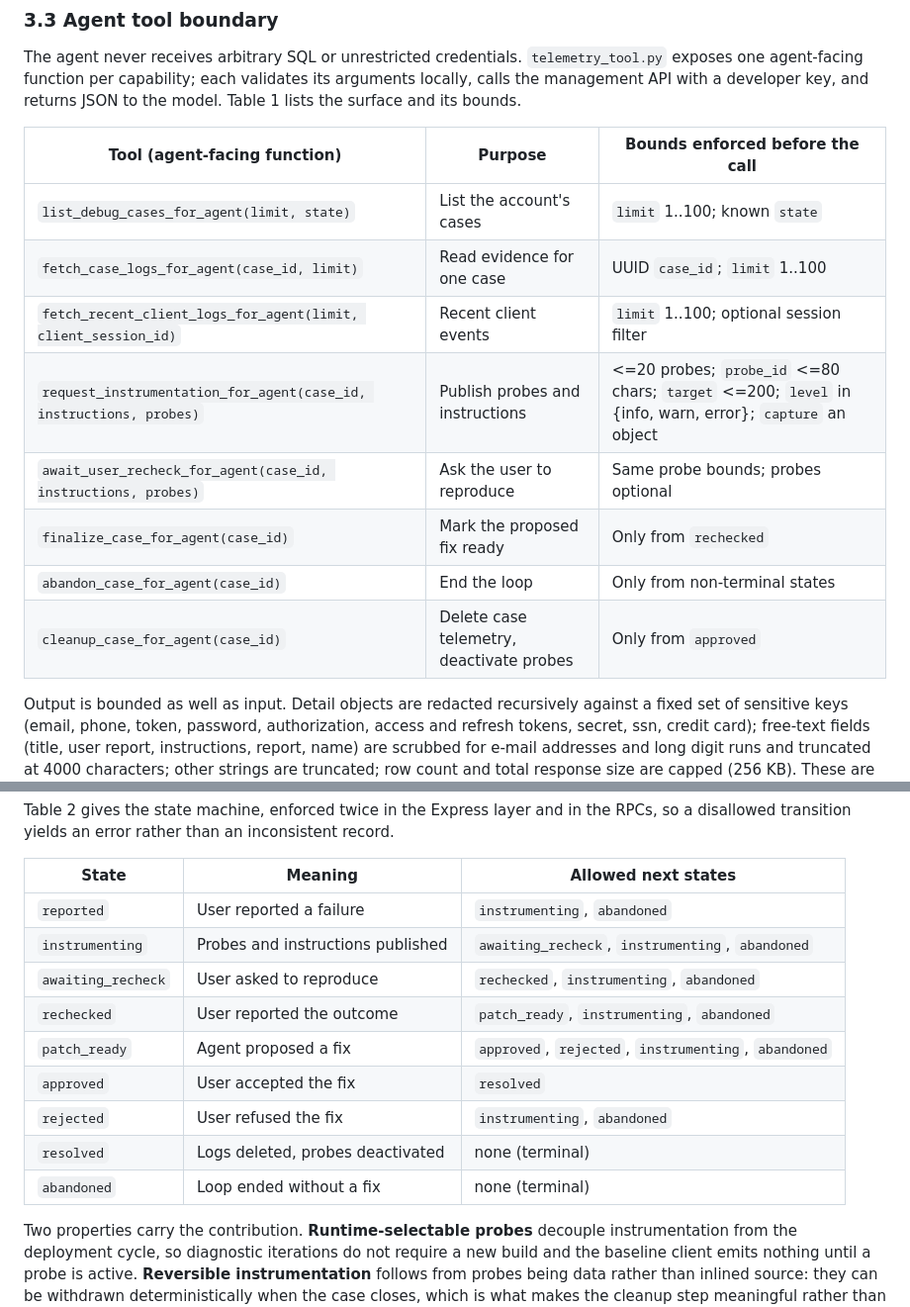
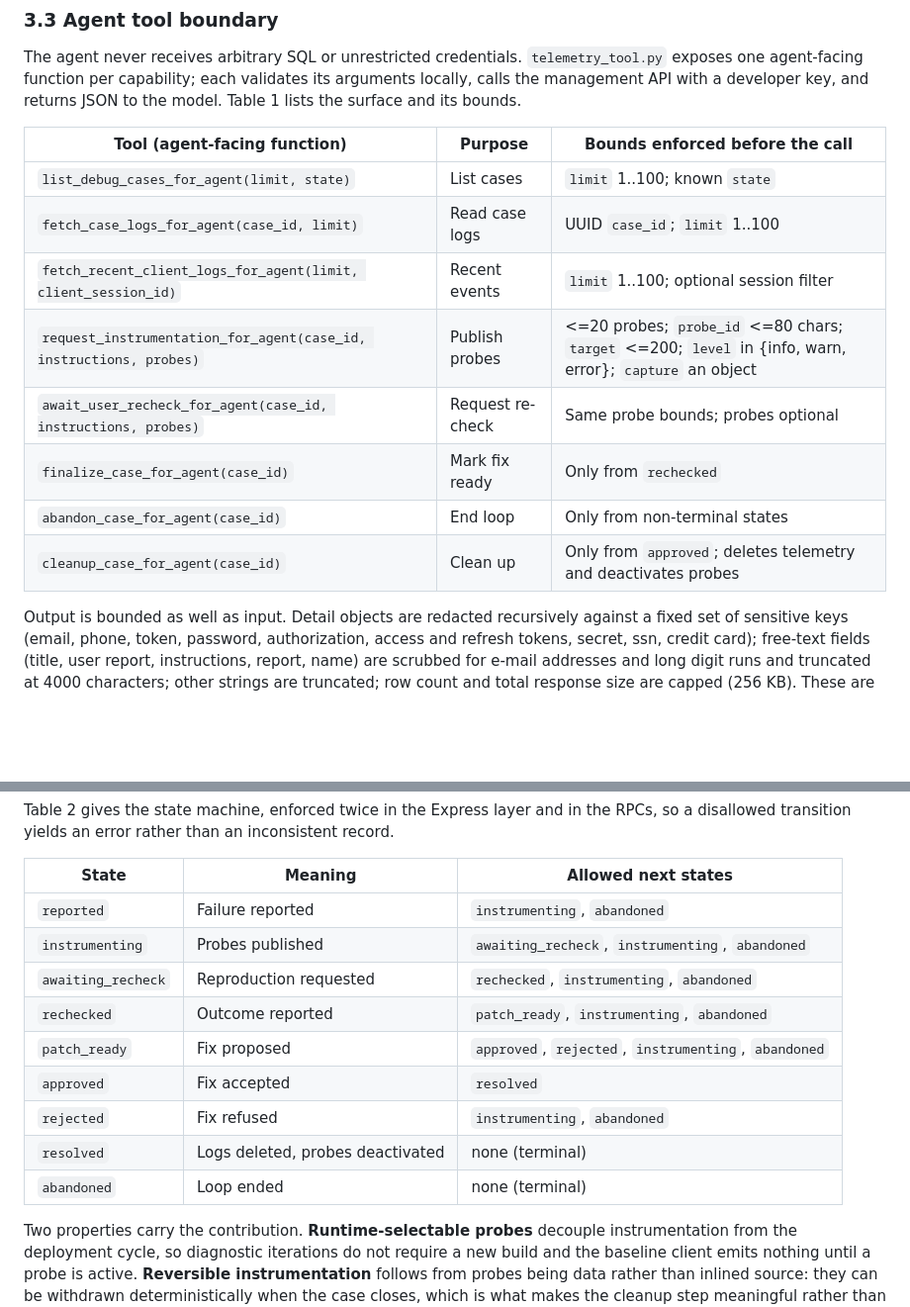
Before and after one commit to kaggle-llm/Remote-Telemetry-Tool-Closed-Loop-Debugging-for-Repository-Level-Coding-Agents, a Markdown page: telemetry_tool_poc/PAPER_DRAFT.md, 2 parts joined by grey strips. Shown at 99% size. Drawn GitHub-style; blank space fills up the shorter version.

Commit message:
refactor: simplify language in telemetry documentation for clarity

```diff
--- a/telemetry_tool_poc/PAPER_DRAFT.md
+++ b/telemetry_tool_poc/PAPER_DRAFT.md
@@ -48,14 +48,14 @@ The agent never receives arbitrary SQL or unrestricted credentials. `telemetry_t
 
 | Tool (agent-facing function) | Purpose | Bounds enforced before the call |
 | --- | --- | --- |
-| `list_debug_cases_for_agent(limit, state)` | List the account's cases | `limit` 1..100; known `state` |
-| `fetch_case_logs_for_agent(case_id, limit)` | Read evidence for one case | UUID `case_id`; `limit` 1..100 |
-| `fetch_recent_client_logs_for_agent(limit, client_session_id)` | Recent client events | `limit` 1..100; optional session filter |
-| `request_instrumentation_for_agent(case_id, instructions, probes)` | Publish probes and instructions | <=20 probes; `probe_id` <=80 chars; `target` <=200; `level` in {info, warn, error}; `capture` an object |
-| `await_user_recheck_for_agent(case_id, instructions, probes)` | Ask the user to reproduce | Same probe bounds; probes optional |
-| `finalize_case_for_agent(case_id)` | Mark the proposed fix ready | Only from `rechecked` |
-| `abandon_case_for_agent(case_id)` | End the loop | Only from non-terminal states |
-| `cleanup_case_for_agent(case_id)` | Delete case telemetry, deactivate probes | Only from `approved` |
+| `list_debug_cases_for_agent(limit, state)` | List cases | `limit` 1..100; known `state` |
+| `fetch_case_logs_for_agent(case_id, limit)` | Read case logs | UUID `case_id`; `limit` 1..100 |
+| `fetch_recent_client_logs_for_agent(limit, client_session_id)` | Recent events | `limit` 1..100; optional session filter |
+| `request_instrumentation_for_agent(case_id, instructions, probes)` | Publish probes | <=20 probes; `probe_id` <=80 chars; `target` <=200; `level` in {info, warn, error}; `capture` an object |
+| `await_user_recheck_for_agent(case_id, instructions, probes)` | Request re-check | Same probe bounds; probes optional |
+| `finalize_case_for_agent(case_id)` | Mark fix ready | Only from `rechecked` |
+| `abandon_case_for_agent(case_id)` | End loop | Only from non-terminal states |
+| `cleanup_case_for_agent(case_id)` | Clean up | Only from `approved`; deletes telemetry and deactivates probes |
 
 Output is bounded as well as input. Detail objects are redacted recursively against a fixed set of sensitive keys (email, phone, token, password, authorization, access and refresh tokens, secret, ssn, credit card); free-text fields (title, user report, instructions, report, name) are scrubbed for e-mail addresses and long digit runs and truncated at 4000 characters; other strings are truncated; row count and total response size are capped (256 KB). These are defense-in-depth measures inside a narrow surface, not a privacy guarantee.
 
@@ -79,15 +79,15 @@ Table 2 gives the state machine, enforced twice in the Express layer and in the
 
 | State | Meaning | Allowed next states |
 | --- | --- | --- |
-| `reported` | User reported a failure | `instrumenting`, `abandoned` |
-| `instrumenting` | Probes and instructions published | `awaiting_recheck`, `instrumenting`, `abandoned` |
-| `awaiting_recheck` | User asked to reproduce | `rechecked`, `instrumenting`, `abandoned` |
-| `rechecked` | User reported the outcome | `patch_ready`, `instrumenting`, `abandoned` |
-| `patch_ready` | Agent proposed a fix | `approved`, `rejected`, `instrumenting`, `abandoned` |
-| `approved` | User accepted the fix | `resolved` |
-| `rejected` | User refused the fix | `instrumenting`, `abandoned` |
+| `reported` | Failure reported | `instrumenting`, `abandoned` |
+| `instrumenting` | Probes published | `awaiting_recheck`, `instrumenting`, `abandoned` |
+| `awaiting_recheck` | Reproduction requested | `rechecked`, `instrumenting`, `abandoned` |
+| `rechecked` | Outcome reported | `patch_ready`, `instrumenting`, `abandoned` |
+| `patch_ready` | Fix proposed | `approved`, `rejected`, `instrumenting`, `abandoned` |
+| `approved` | Fix accepted | `resolved` |
+| `rejected` | Fix refused | `instrumenting`, `abandoned` |
 | `resolved` | Logs deleted, probes deactivated | none (terminal) |
-| `abandoned` | Loop ended without a fix | none (terminal) |
+| `abandoned` | Loop ended | none (terminal) |
 
 Two properties carry the contribution. **Runtime-selectable probes** decouple instrumentation from the deployment cycle, so diagnostic iterations do not require a new build and the baseline client emits nothing until a probe is active. **Reversible instrumentation** follows from probes being data rather than inlined source: they can be withdrawn deterministically when the case closes, which is what makes the cleanup step meaningful rather than aspirational.
 
```
